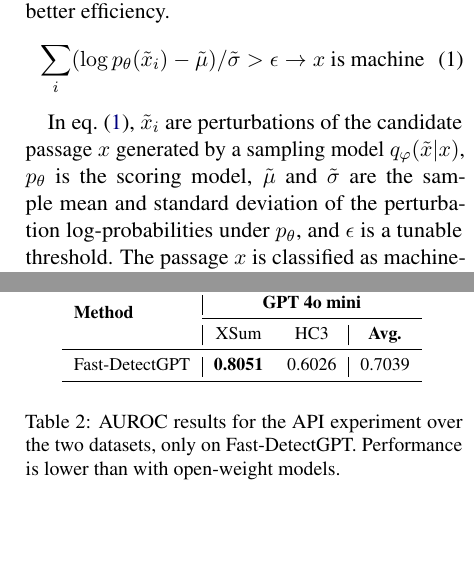
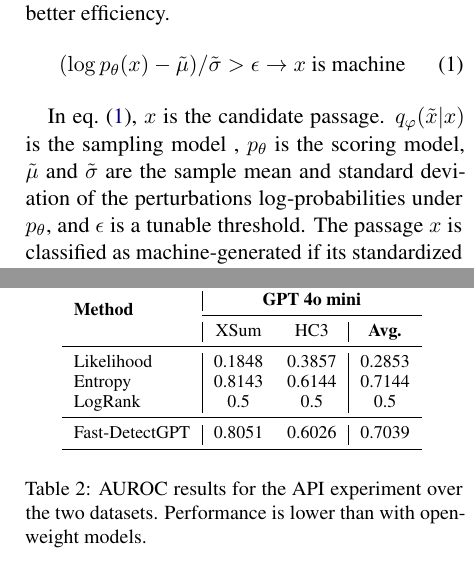
Before and after one commit to salvatorpes/zero-shot-llm-detection, a LaTeX paper (Report/latex/acl_latex.tex): two parts of the columns of pages 2 and 4 of 7, joined at a grey line, cut so that both start at the same text, the shorter picture padded with empty space. Compiled offline with pdfLaTeX.

Commit message:
final report version

```diff
--- a/Report/latex/acl_latex.tex
+++ b/Report/latex/acl_latex.tex
@@ -105,11 +105,11 @@ Fast-DetectGPT replaces DetectGPT’s perturb-and-score pipeline with a single-p
 Operationally, Fast-DetectGPT samples alternative token choices independently at each position (conditioned on the observed prefix), computes their conditional probabilities under a scoring model, and aggregates these into a curvature statistic. All alternatives are produced once and scored in a single batch, avoiding per-perturbation scoring. Accuracy matches DetectGPT with far better efficiency.
 % \vspace{-1em}
 \begin{equation}
-  \sum_{i} (\log p_\theta (\tilde{x}_i)-\tilde{\mu})/\tilde{\sigma} > \epsilon \rightarrow x \text{ is machine}
+  (\log p_\theta (x)-\tilde{\mu})/\tilde{\sigma} > \epsilon \rightarrow x \text{ is machine}
   \label{eq:fastdetect}
 \end{equation}
 
-In \cref{eq:fastdetect}, $\tilde{x}_i$ are perturbations of the candidate passage $x$ generated by a sampling model $q_\varphi(\tilde{x}|x)$, $p_\theta$ is the scoring model, $\tilde{\mu}$ and $\tilde{\sigma}$ are the sample mean and standard deviation of the perturbation log-probabilities under $p_\theta$, and $\epsilon$ is a tunable threshold. The passage $x$ is classified as machine-generated if its standardized log-probability exceeds $\epsilon$. This formulation is also valid for DetectGPT when $q_\varphi(\tilde{x}|x)$ corresponds to its perturbation distribution. The pseudocode for both algorithms is presented in \cref{alg:fastdetectgpt} and \cref{alg:detectgpt}.
+In \cref{eq:fastdetect}, $x$ is the candidate passage. $q_\varphi(\tilde{x}|x)$ is the sampling model , $p_\theta$ is the scoring model, $\tilde{\mu}$ and $\tilde{\sigma}$ are the sample mean and standard deviation of the perturbations log-probabilities under $p_\theta$, and $\epsilon$ is a tunable threshold. The passage $x$ is classified as machine-generated if its standardized log-probability exceeds $\epsilon$. This formulation is also valid for DetectGPT when $q_\varphi(\tilde{x}|x)$ corresponds to its perturbation distribution. The pseudocode for both algorithms is presented in \cref{alg:fastdetectgpt} and \cref{alg:detectgpt}.
 
 \subsection{Models}
 
@@ -256,21 +233,19 @@ Performance differences are more pronounced across datasets. Most methods, inclu
     \cmidrule{2-4}
     & XSum & HC3 & \textbf{Avg.} \\
     \midrule
-    Fast-DetectGPT & \textbf{0.8051} & 0.6026 & 0.7039 \\
+    Likelihood & 0.1848 & 0.3857 & 0.2853 \\
+    Entropy & 0.8143 & 0.6144 & 0.7144 \\
+    LogRank & 0.5 & 0.5 & 0.5 \\
+    \midrule
+    Fast-DetectGPT & 0.8051 & 0.6026 & 0.7039 \\
     \bottomrule
     \end{tabular}
     \vspace{0.5em}
-    \caption{AUROC results for the API experiment over the two datasets, only on Fast-DetectGPT. Performance is lower than with open-weight models.}
+    \caption{AUROC results for the API experiment over the two datasets. Performance is lower than with open-weight models.}
     \label{tab:API_results}
 \end{table}
 
 Table~\ref{tab:API_results} summarizes the AUROC results for the GPT-4o mini API experiments. Overall, performance is substantially lower than for the open-weight counterparts, particularly on the HC3 dataset. This decline is likely caused by the API’s restriction to only return the top-20 token probabilities, which alters the underlying probability distribution available to the detector and limits the accuracy of its curvature-based computations.
-
-% DO NOT DELETE. WAITING FOR FULL RESULTS.
-
-% Table~\ref{tab:API_results} reports the AUROC scores for the GPT-4o mini API experiments. Unlike the open-weight models, GPT-4o mini exhibits unstable behavior: Fast-DetectGPT performs relatively poorly, while both Likelihood and LogRank fail entirely. In contrast, the Entropy baseline achieves near-perfect accuracy across both datasets, which is an unexpected outcome given its weak performance in previous experiments.
-
-% This unexpected outcome is likely due to the API’s limitation of exposing only the top 20 token probabilities, which distorts the probability distribution seen by the detector. As a result, Fast-DetectGPT’s curvature-based statistic becomes unreliable, while entropy, which is being calculated from a smaller but consistent portion of the probability mass, remains informative.
 
 \begin{table}[h]
     \centering
```
Also changed, not shown: Report/latex/acl_latex.pdf, Report/latex/acl_latex.tex (23 more changed lines), 3 other files.
